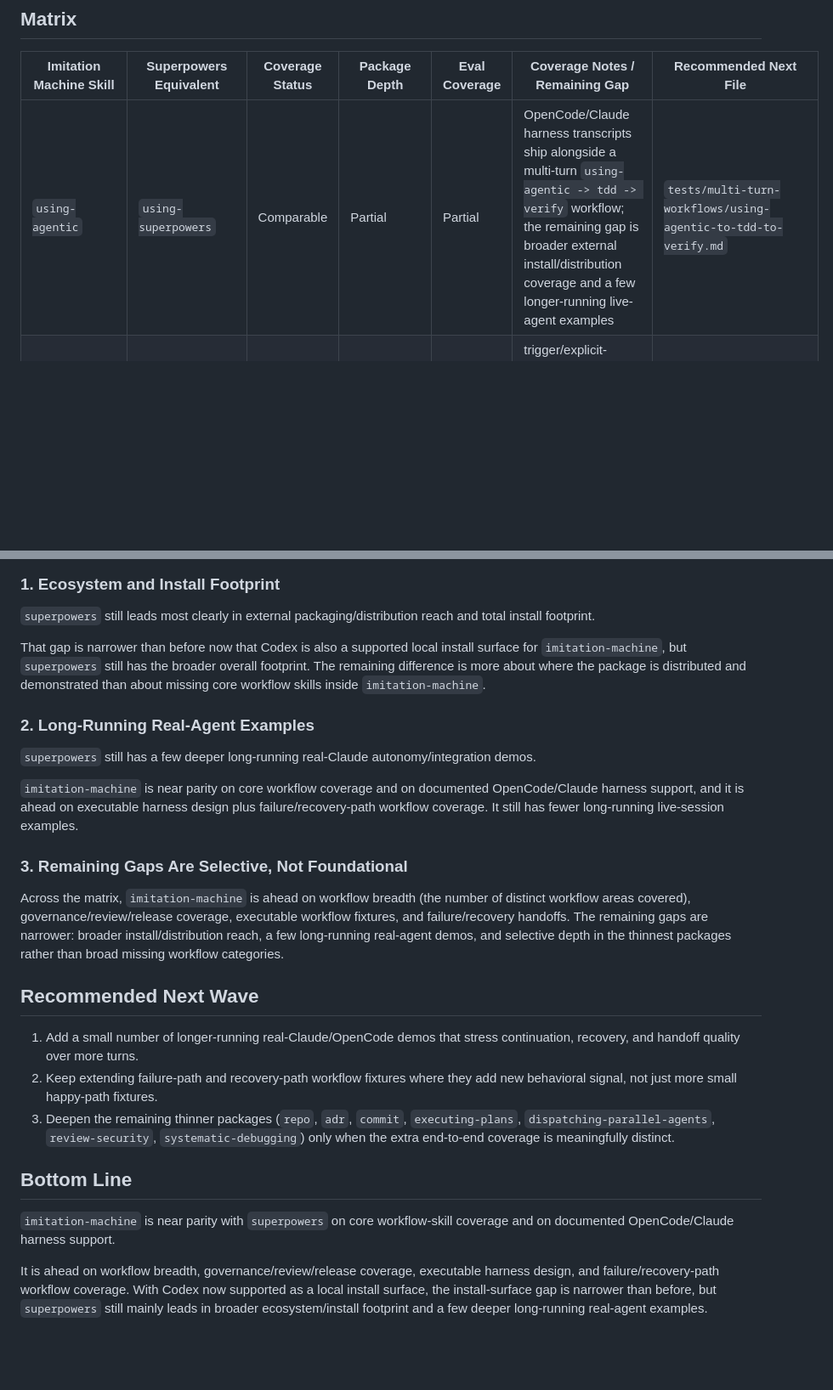
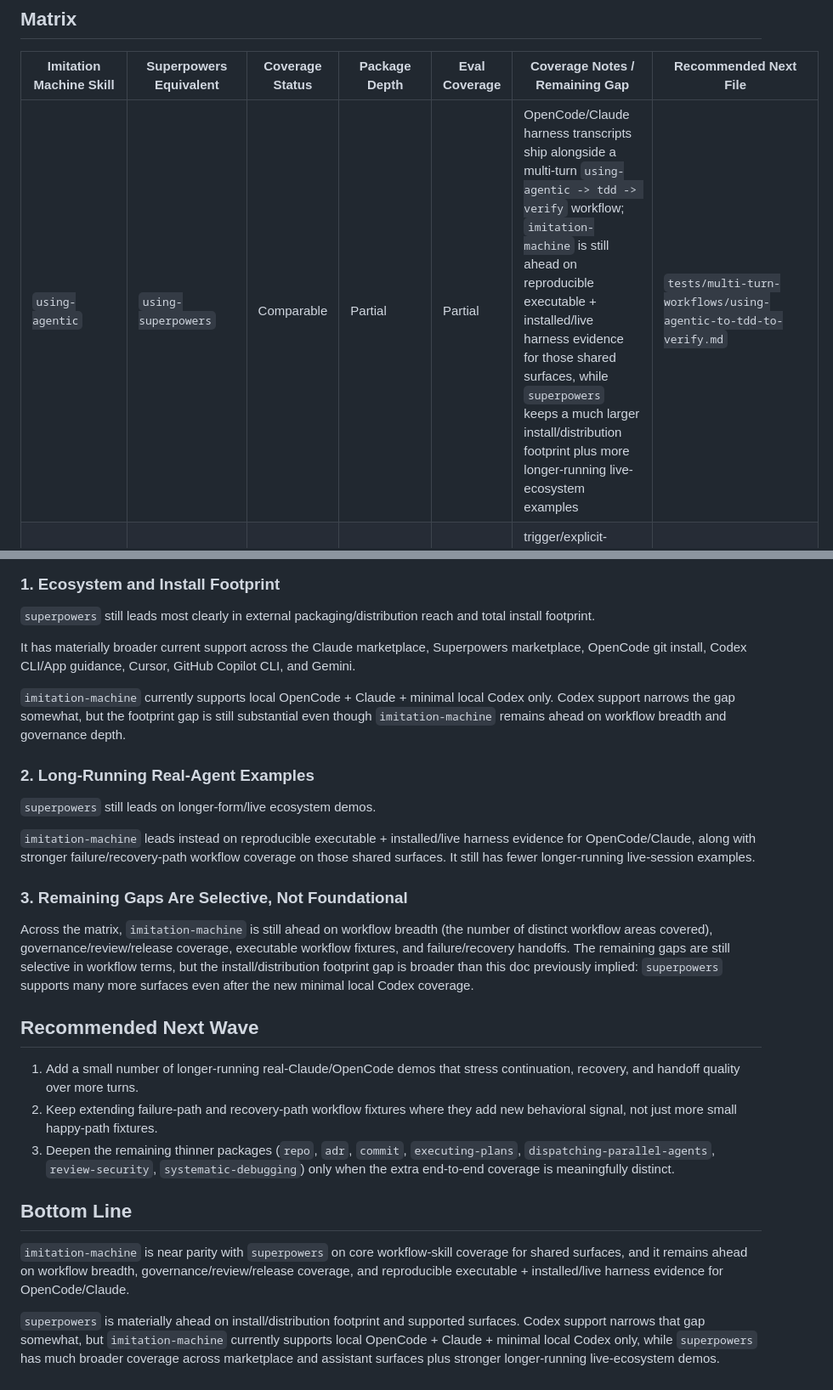
Before and after one commit to nhd2106/imitation-machine, a Markdown page: docs/skills-comparison-matrix.md, 2 parts joined by grey strips. Shown at 85% size. Drawn GitHub-style; blank space fills up the shorter version.

Commit message:
docs: refresh skills comparison matrix after PR 51
Update the comparison writeup so it better reflects imitation-machine's lead on workflow breadth, governance, and harness realism while keeping superpowers' materially broader install and supported-surface footprint explicit.

```diff
--- a/docs/skills-comparison-matrix.md
+++ b/docs/skills-comparison-matrix.md
@@ -19,7 +19,7 @@ This matrix compares `imitation-machine` to `superpowers` skill-by-skill. It foc
 
 | Imitation Machine Skill | Superpowers Equivalent | Coverage Status | Package Depth | Eval Coverage | Coverage Notes / Remaining Gap | Recommended Next File |
 |---|---|---|---|---|---|---|
-| `using-agentic` | `using-superpowers` | Comparable | Partial | Partial | OpenCode/Claude harness transcripts ship alongside a multi-turn `using-agentic -> tdd -> verify` workflow; the remaining gap is broader external install/distribution coverage and a few longer-running live-agent examples | `tests/multi-turn-workflows/using-agentic-to-tdd-to-verify.md` |
+| `using-agentic` | `using-superpowers` | Comparable | Partial | Partial | OpenCode/Claude harness transcripts ship alongside a multi-turn `using-agentic -> tdd -> verify` workflow; `imitation-machine` is still ahead on reproducible executable + installed/live harness evidence for those shared surfaces, while `superpowers` keeps a much larger install/distribution footprint plus more longer-running live-ecosystem examples | `tests/multi-turn-workflows/using-agentic-to-tdd-to-verify.md` |
 | `brainstorm` | `brainstorming` | Comparable | Partial | Partial | trigger/explicit-request fixtures ship, but the package still lacks richer design-pressure examples | `tests/multi-turn-workflows/brainstorm-to-plan.md` |
 | `plan` | `writing-plans` | Partial | Partial | Partial | still thinner than the richest plan packages, but includes serial + grouped example artifacts plus scoped multi-turn `repo -> plan -> subagent-driven-development` and scaffolded executable `plan -> subagent-driven-development -> review-spec -> review-quality -> verify` handoffs | `tests/multi-turn-workflows/plan-to-subagent-review-to-verify.md` |
 | `executing-plans` | `executing-plans` | Comparable | Partial | Partial | adds trigger/explicit-request pressure coverage for approved-plan direct-lane pressure, carried verification evidence, and stop-if-the-lane-expands cases, plus a scoped multi-turn `plan -> executing-plans` handoff; broader direct-execution failure/recovery cases are still thin | `tests/explicit-skill-requests/executing-plans-prompts.md` |
@@ -50,17 +50,19 @@ This matrix compares `imitation-machine` to `superpowers` skill-by-skill. It foc
 
 `superpowers` still leads most clearly in external packaging/distribution reach and total install footprint.
 
-That gap is narrower than before now that Codex is also a supported local install surface for `imitation-machine`, but `superpowers` still has the broader overall footprint. The remaining difference is more about where the package is distributed and demonstrated than about missing core workflow skills inside `imitation-machine`.
+It has materially broader current support across the Claude marketplace, Superpowers marketplace, OpenCode git install, Codex CLI/App guidance, Cursor, GitHub Copilot CLI, and Gemini.
+
+`imitation-machine` currently supports local OpenCode + Claude + minimal local Codex only. Codex support narrows the gap somewhat, but the footprint gap is still substantial even though `imitation-machine` remains ahead on workflow breadth and governance depth.
 
 ### 2. Long-Running Real-Agent Examples
 
-`superpowers` still has a few deeper long-running real-Claude autonomy/integration demos.
+`superpowers` still leads on longer-form/live ecosystem demos.
 
-`imitation-machine` is near parity on core workflow coverage and on documented OpenCode/Claude harness support, and it is ahead on executable harness design plus failure/recovery-path workflow coverage. It still has fewer long-running live-session examples.
+`imitation-machine` leads instead on reproducible executable + installed/live harness evidence for OpenCode/Claude, along with stronger failure/recovery-path workflow coverage on those shared surfaces. It still has fewer longer-running live-session examples.
 
 ### 3. Remaining Gaps Are Selective, Not Foundational
 
-Across the matrix, `imitation-machine` is ahead on workflow breadth (the number of distinct workflow areas covered), governance/review/release coverage, executable workflow fixtures, and failure/recovery handoffs. The remaining gaps are narrower: broader install/distribution reach, a few long-running real-agent demos, and selective depth in the thinnest packages rather than broad missing workflow categories.
+Across the matrix, `imitation-machine` is still ahead on workflow breadth (the number of distinct workflow areas covered), governance/review/release coverage, executable workflow fixtures, and failure/recovery handoffs. The remaining gaps are still selective in workflow terms, but the install/distribution footprint gap is broader than this doc previously implied: `superpowers` supports many more surfaces even after the new minimal local Codex coverage.
 
 ## Recommended Next Wave
 
@@ -70,6 +72,6 @@ Across the matrix, `imitation-machine` is ahead on workflow breadth (the number
 
 ## Bottom Line
 
-`imitation-machine` is near parity with `superpowers` on core workflow-skill coverage and on documented OpenCode/Claude harness support.
+`imitation-machine` is near parity with `superpowers` on core workflow-skill coverage for shared surfaces, and it remains ahead on workflow breadth, governance/review/release coverage, and reproducible executable + installed/live harness evidence for OpenCode/Claude.
 
-It is ahead on workflow breadth, governance/review/release coverage, executable harness design, and failure/recovery-path workflow coverage. With Codex now supported as a local install surface, the install-surface gap is narrower than before, but `superpowers` still mainly leads in broader ecosystem/install footprint and a few deeper long-running real-agent examples.
+`superpowers` is materially ahead on install/distribution footprint and supported surfaces. Codex support narrows that gap somewhat, but `imitation-machine` currently supports local OpenCode + Claude + minimal local Codex only, while `superpowers` has much broader coverage across marketplace and assistant surfaces plus stronger longer-running live-ecosystem demos.
```
